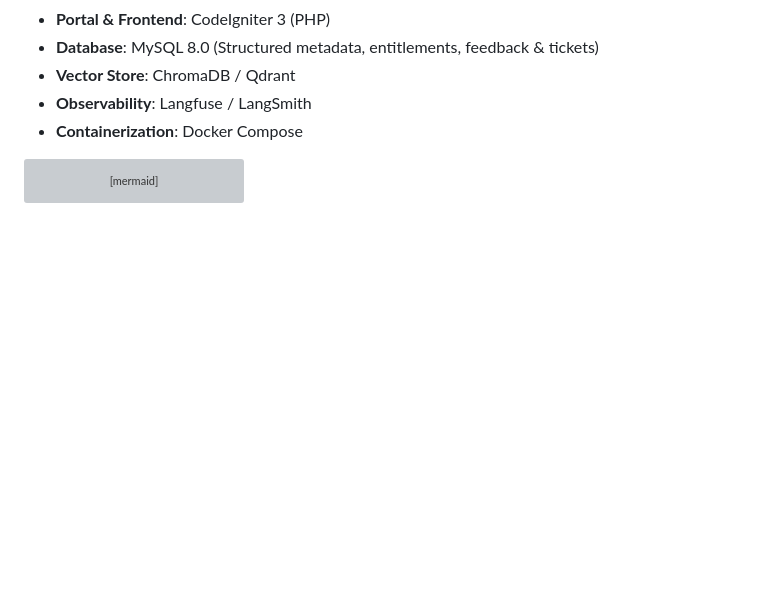
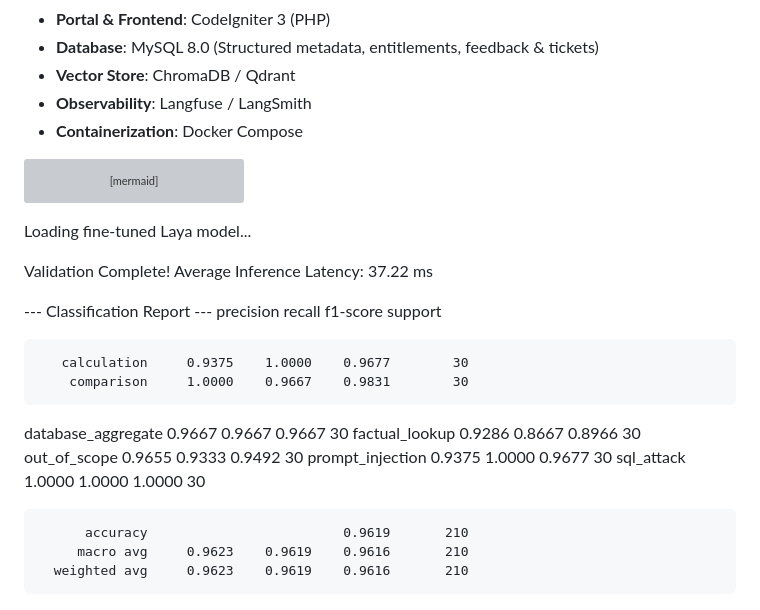
Before and after one commit to suyash-rgb/Project-Atlas, a Markdown page: README.md, the part around the change. Drawn GitHub-style; blank space fills up the shorter version; grey boxes are pictures that could not be loaded.

Commit message:
docs: record Laya 421M fine-tuning validation results

`````diff
--- a/README.md
+++ b/README.md
@@ -99,3 +99,22 @@ flowchart TD
         LangGraph_Agent -.->|Logs spans, latency, token usage, guardrail blocks| Langfuse[(Langfuse Dashboard)]
     end
 ````
+
+Loading fine-tuned Laya model...
+
+Validation Complete! Average Inference Latency: 37.22 ms
+
+--- Classification Report ---
+                    precision    recall  f1-score   support
+
+       calculation     0.9375    1.0000    0.9677        30
+        comparison     1.0000    0.9667    0.9831        30
+database_aggregate     0.9667    0.9667    0.9667        30
+    factual_lookup     0.9286    0.8667    0.8966        30
+      out_of_scope     0.9655    0.9333    0.9492        30
+  prompt_injection     0.9375    1.0000    0.9677        30
+        sql_attack     1.0000    1.0000    1.0000        30
+
+          accuracy                         0.9619       210
+         macro avg     0.9623    0.9619    0.9616       210
+      weighted avg     0.9623    0.9619    0.9616       210
`````
